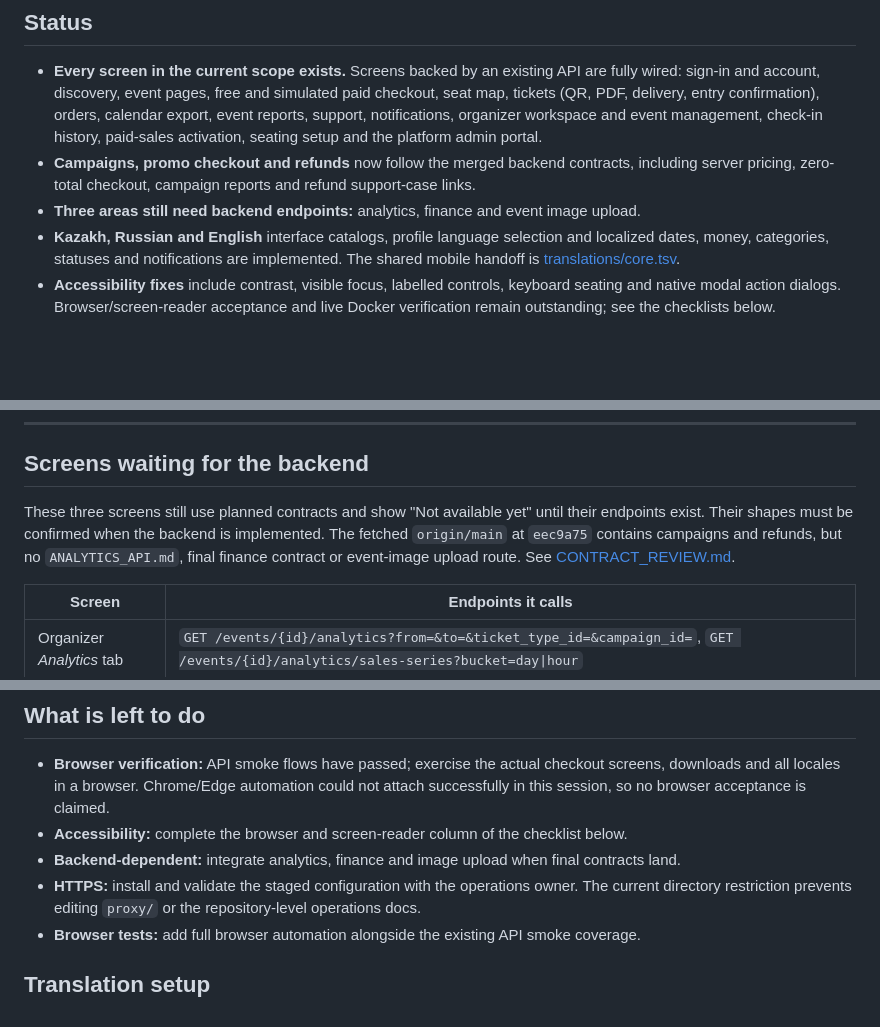
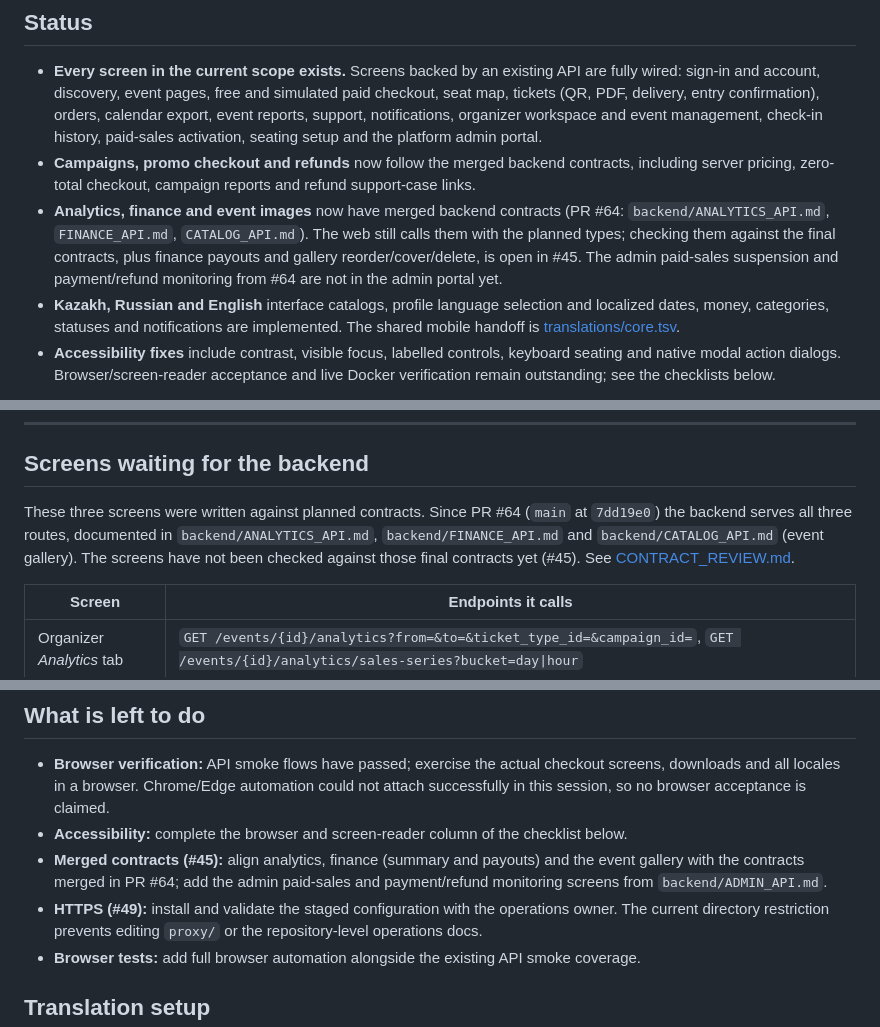
Before and after one commit to AlikhanSharapov01/biletflow, a Markdown page: web/README.md, 3 parts joined by grey strips. GitHub-like rendering; blank space fills up the shorter version.

Commit message:
docs(web): update README now that analytics, finance and image APIs are merged (#84)

```diff
--- a/web/README.md
+++ b/web/README.md
@@ -29,7 +29,11 @@ as the mobile app (shared colours, type scale and components).
   activation, seating setup and the platform admin portal.
 - **Campaigns, promo checkout and refunds** now follow the merged backend contracts, including
   server pricing, zero-total checkout, campaign reports and refund support-case links.
-- **Three areas still need backend endpoints:** analytics, finance and event image upload.
+- **Analytics, finance and event images** now have merged backend contracts (PR #64:
+  `backend/ANALYTICS_API.md`, `FINANCE_API.md`, `CATALOG_API.md`). The web still calls them with
+  the planned types; checking them against the final contracts, plus finance payouts and gallery
+  reorder/cover/delete, is open in #45. The admin paid-sales suspension and payment/refund
+  monitoring from #64 are not in the admin portal yet.
 - **Kazakh, Russian and English** interface catalogs, profile language selection and localized
   dates, money, categories, statuses and notifications are implemented. The shared mobile handoff
   is [translations/core.tsv](translations/core.tsv).
@@ -155,10 +159,10 @@ The backend links emails to `/verify-email`, `/reset-password`, `/staff-invitati
 
 ## Screens waiting for the backend
 
-These three screens still use planned contracts and show "Not available yet" until their
-endpoints exist. Their shapes must be confirmed when the backend is implemented. The fetched
-`origin/main` at `eec9a75` contains campaigns and refunds, but no `ANALYTICS_API.md`, final finance
-contract or event-image upload route. See [CONTRACT_REVIEW.md](CONTRACT_REVIEW.md).
+These three screens were written against planned contracts. Since PR #64 (`main` at `7dd19e0`)
+the backend serves all three routes, documented in `backend/ANALYTICS_API.md`,
+`backend/FINANCE_API.md` and `backend/CATALOG_API.md` (event gallery). The screens have not been
+checked against those final contracts yet (#45). See [CONTRACT_REVIEW.md](CONTRACT_REVIEW.md).
 
 | Screen | Endpoints it calls |
 |---|---|
@@ -207,8 +211,10 @@ remain unverified; see [the live validation record](CONTRACT_REVIEW.md#live-vali
   downloads and all locales in a browser. Chrome/Edge automation could not attach successfully
   in this session, so no browser acceptance is claimed.
 - **Accessibility:** complete the browser and screen-reader column of the checklist below.
-- **Backend-dependent:** integrate analytics, finance and image upload when final contracts land.
-- **HTTPS:** install and validate the staged configuration with the operations owner. The current
+- **Merged contracts (#45):** align analytics, finance (summary and payouts) and the event gallery
+  with the contracts merged in PR #64; add the admin paid-sales and payment/refund monitoring
+  screens from `backend/ADMIN_API.md`.
+- **HTTPS (#49):** install and validate the staged configuration with the operations owner. The current
   directory restriction prevents editing `proxy/` or the repository-level operations docs.
 - **Browser tests:** add full browser automation alongside the existing API smoke coverage.
 
```
Also changed, not shown: other parts of web/README.md (+1 -1 lines).
